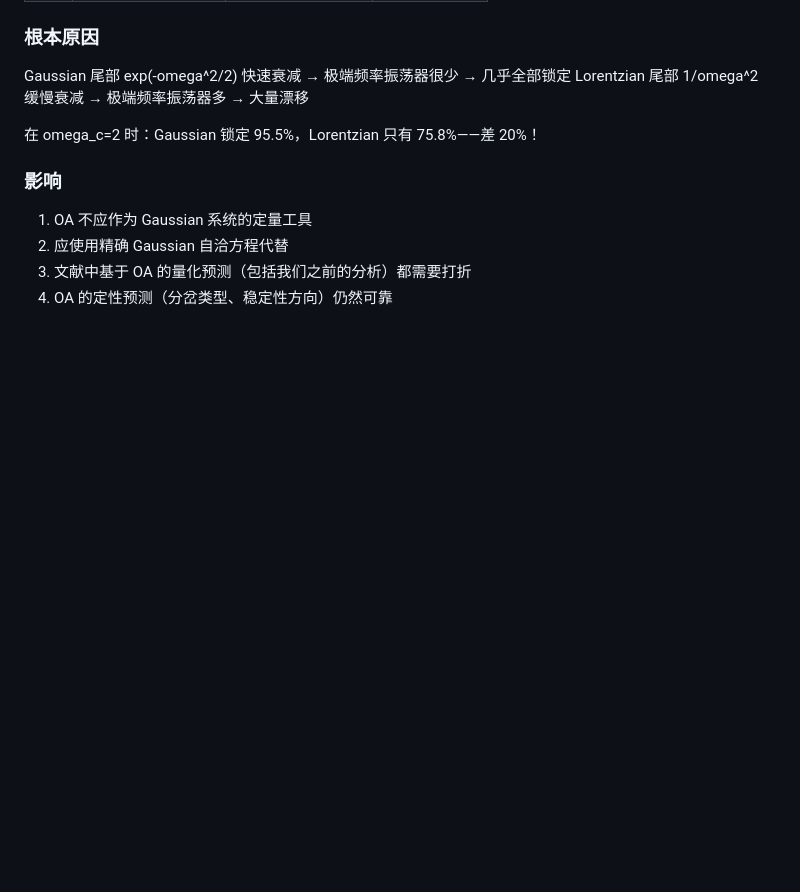
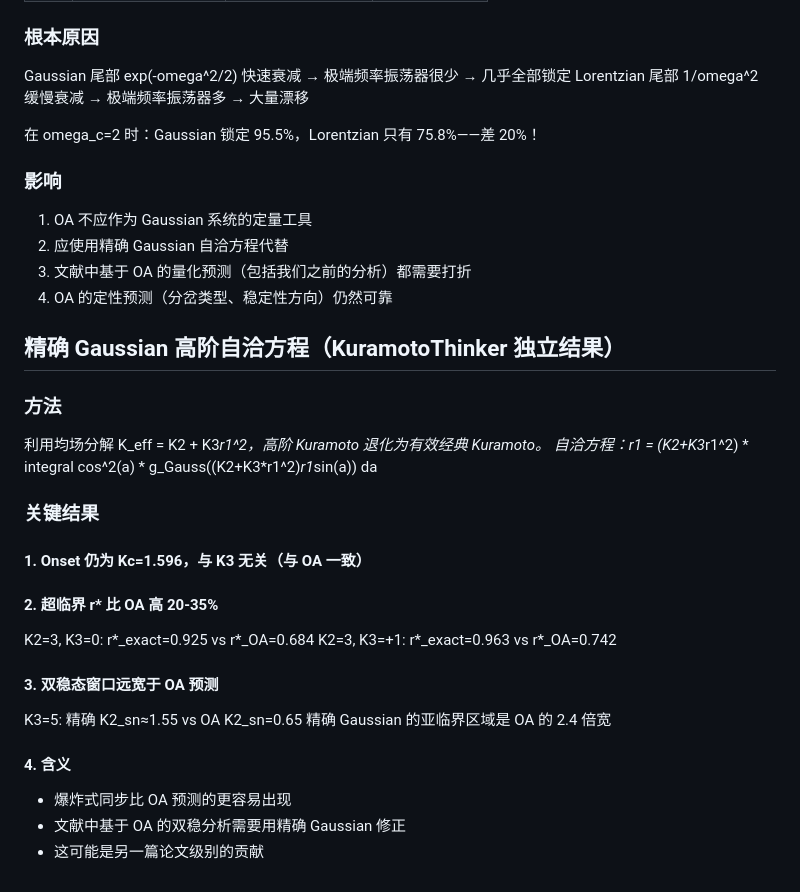
Before and after one commit to DataLab-atom/code_from_my_agent, a Markdown page: deep_reflection.md, the part around the change. Drawn GitHub-style; blank space fills up the shorter version.

Commit message:
Exact Gaussian HO: bistability window 2.4x wider than OA predicts
K3=5: exact K2_sn=1.55 vs OA K2_sn=0.65. The subcritical (explosive
sync) region is much wider in exact Gaussian theory. OA severely
underestimates how easily bistability/hysteresis occurs.
Method: effective coupling K_eff=K2+K3*r1^2 in Gaussian self-consistent
integral equation.

Co-Authored-By: Claude Opus 4.6 (1M context) <noreply@anthropic.com>

```diff
--- a/deep_reflection.md
+++ b/deep_reflection.md
@@ -151,3 +151,26 @@ Lorentzian 尾部 1/omega^2 缓慢衰减 → 极端频率振荡器多 → 大量
 2. 应使用精确 Gaussian 自洽方程代替
 3. 文献中基于 OA 的量化预测（包括我们之前的分析）都需要打折
 4. OA 的定性预测（分岔类型、稳定性方向）仍然可靠
+
+## 精确 Gaussian 高阶自洽方程（KuramotoThinker 独立结果）
+
+### 方法
+利用均场分解 K_eff = K2 + K3*r1^2，高阶 Kuramoto 退化为有效经典 Kuramoto。
+自洽方程：r1 = (K2+K3*r1^2) * integral cos^2(a) * g_Gauss((K2+K3*r1^2)*r1*sin(a)) da
+
+### 关键结果
+
+#### 1. Onset 仍为 Kc=1.596，与 K3 无关（与 OA 一致）
+
+#### 2. 超临界 r* 比 OA 高 20-35%
+K2=3, K3=0: r*_exact=0.925 vs r*_OA=0.684
+K2=3, K3=+1: r*_exact=0.963 vs r*_OA=0.742
+
+#### 3. 双稳态窗口远宽于 OA 预测
+K3=5: 精确 K2_sn≈1.55 vs OA K2_sn=0.65
+精确 Gaussian 的亚临界区域是 OA 的 2.4 倍宽
+
+#### 4. 含义
+- 爆炸式同步比 OA 预测的更容易出现
+- 文献中基于 OA 的双稳分析需要用精确 Gaussian 修正
+- 这可能是另一篇论文级别的贡献
```
